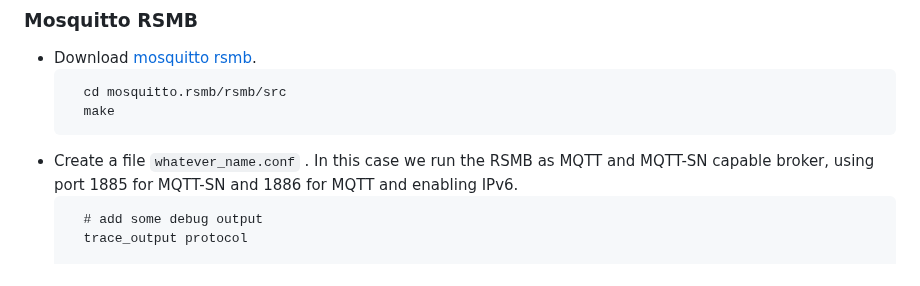
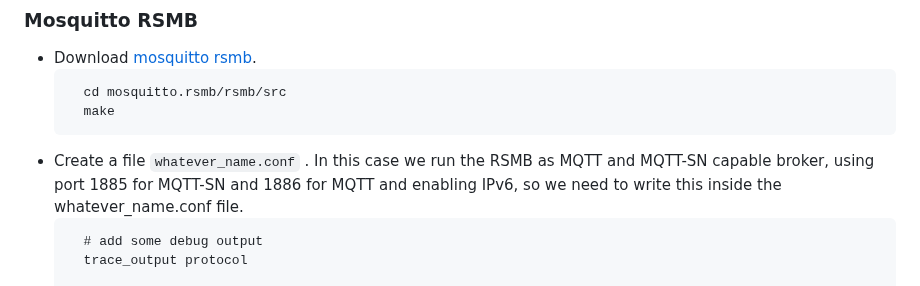
Before and after one commit to nardoz-dev/WINDAS, a Markdown page: README.md, the part around one of its changes. GitHub-like rendering.

````diff
--- a/README.md
+++ b/README.md
@@ -157,7 +157,7 @@ The only part that works on cloud , so in the specific on AWS. It recieves the t
     cd mosquitto.rsmb/rsmb/src
     make
   ```
-* Create a file ```whatever_name.conf``` . In this case we run the RSMB as MQTT and MQTT-SN capable broker, using port 1885 for MQTT-SN and 1886 for MQTT and enabling IPv6.
+* Create a file ```whatever_name.conf``` . In this case we run the RSMB as MQTT and MQTT-SN capable broker, using port 1885 for MQTT-SN and 1886 for MQTT and enabling IPv6,  so we need to write this inside the whatever_name.conf file.
   ```
     # add some debug output
     trace_output protocol
````
Also changed, not shown: other parts of README.md (+1 -1 lines).
